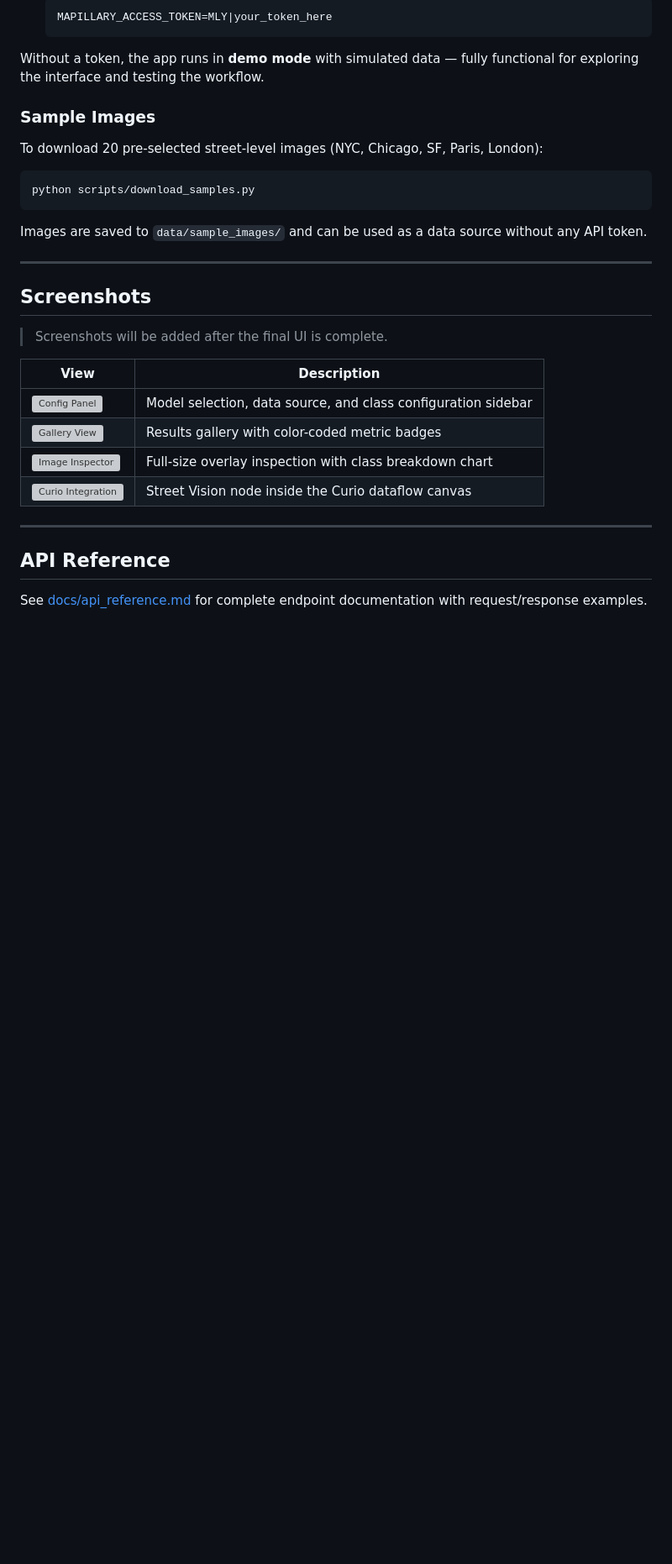
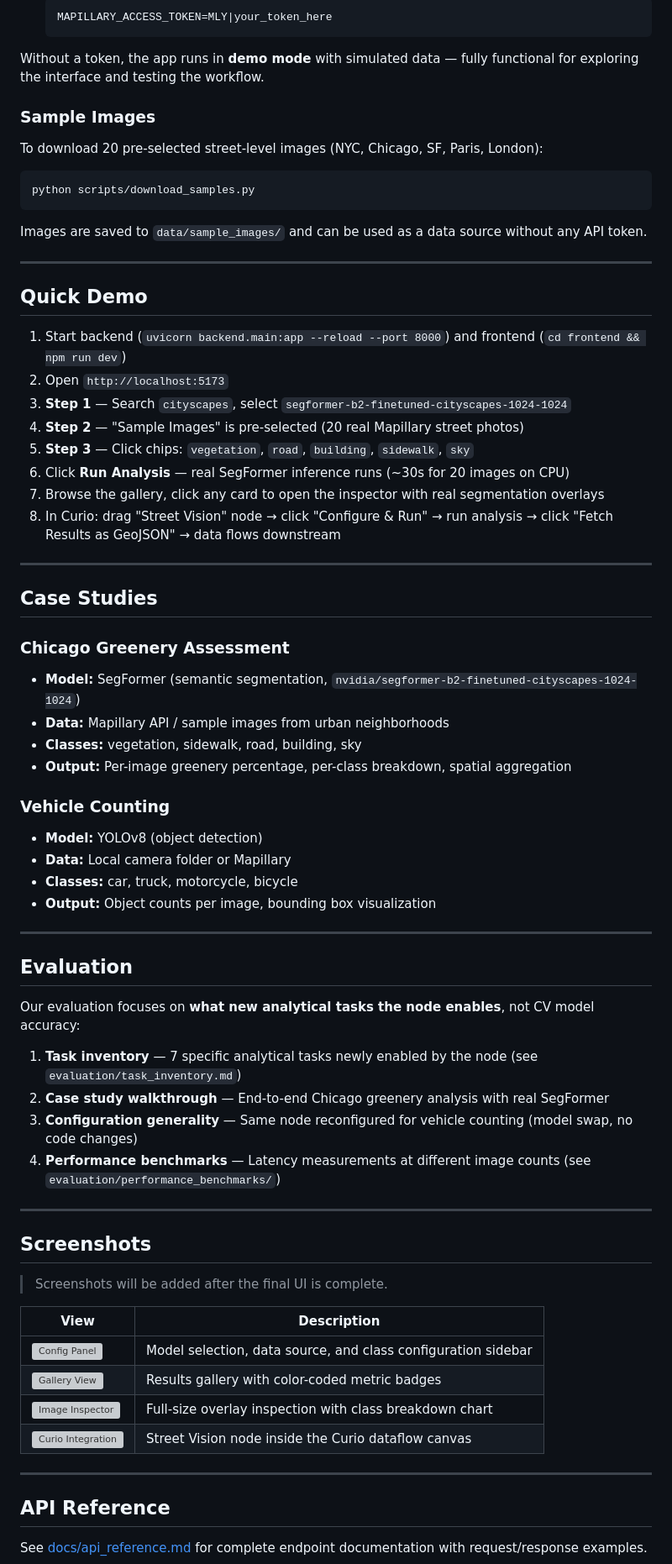
Before and after one commit to ManeeshJupalle/Street-Level-Vision-Analytics-Node-for-Curio, a Markdown page: README.md, the part around one of its changes. Shown at 84% size. Drawn GitHub-style; blank space fills up the shorter version; grey boxes are pictures that could not be loaded.

Commit message:
Add features list, quick demo, case studies, and evaluation to README
Restore features list, quick demo walkthrough, case studies section,
and evaluation plan that were dropped during collaborator's README
rewrite. All sections now reflect the current state of the prototype.

```diff
--- a/README.md
+++ b/README.md
@@ -195,6 +212,46 @@ Images are saved to `data/sample_images/` and can be used as a data source witho
 
 ---
 
+## Quick Demo
+
+1. Start backend (`uvicorn backend.main:app --reload --port 8000`) and frontend (`cd frontend && npm run dev`)
+2. Open `http://localhost:5173`
+3. **Step 1** — Search `cityscapes`, select `segformer-b2-finetuned-cityscapes-1024-1024`
+4. **Step 2** — "Sample Images" is pre-selected (20 real Mapillary street photos)
+5. **Step 3** — Click chips: `vegetation`, `road`, `building`, `sidewalk`, `sky`
+6. Click **Run Analysis** — real SegFormer inference runs (~30s for 20 images on CPU)
+7. Browse the gallery, click any card to open the inspector with real segmentation overlays
+8. In Curio: drag "Street Vision" node → click "Configure & Run" → run analysis → click "Fetch Results as GeoJSON" → data flows downstream
+
+---
+
+## Case Studies
+
+### Chicago Greenery Assessment
+- **Model:** SegFormer (semantic segmentation, `nvidia/segformer-b2-finetuned-cityscapes-1024-1024`)
+- **Data:** Mapillary API / sample images from urban neighborhoods
+- **Classes:** vegetation, sidewalk, road, building, sky
+- **Output:** Per-image greenery percentage, per-class breakdown, spatial aggregation
+
+### Vehicle Counting
+- **Model:** YOLOv8 (object detection)
+- **Data:** Local camera folder or Mapillary
+- **Classes:** car, truck, motorcycle, bicycle
+- **Output:** Object counts per image, bounding box visualization
+
+---
+
+## Evaluation
+
+Our evaluation focuses on **what new analytical tasks the node enables**, not CV model accuracy:
+
+1. **Task inventory** — 7 specific analytical tasks newly enabled by the node (see `evaluation/task_inventory.md`)
+2. **Case study walkthrough** — End-to-end Chicago greenery analysis with real SegFormer
+3. **Configuration generality** — Same node reconfigured for vehicle counting (model swap, no code changes)
+4. **Performance benchmarks** — Latency measurements at different image counts (see `evaluation/performance_benchmarks/`)
+
+---
+
 ## Screenshots
 
 > Screenshots will be added after the final UI is complete.
```
Also changed, not shown: other parts of README.md (+17 -0 lines).
